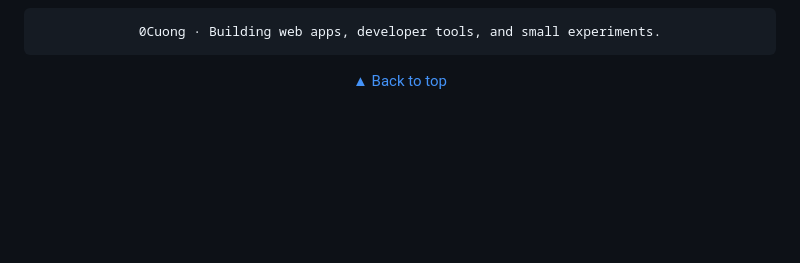
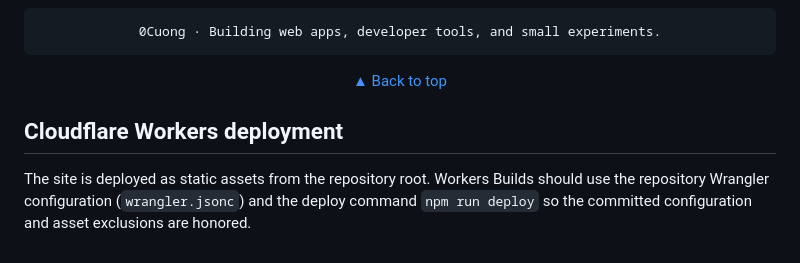
Before and after one commit to 0Cuong/0Cuong, a Markdown page: README.md, the part around the change. Rendered like a GitHub page; blank space fills up the shorter version.

Commit message:
chore: retrigger Workers build from latest deployment config

```diff
--- a/README.md
+++ b/README.md
@@ -175,3 +175,8 @@ A curated view of tools and runtimes used across active projects:
 <a href="#-about">▲ Back to top</a>
 
 </div>
+
+
+## Cloudflare Workers deployment
+
+The site is deployed as static assets from the repository root. Workers Builds should use the repository Wrangler configuration (`wrangler.jsonc`) and the deploy command `npm run deploy` so the committed configuration and asset exclusions are honored.
```
